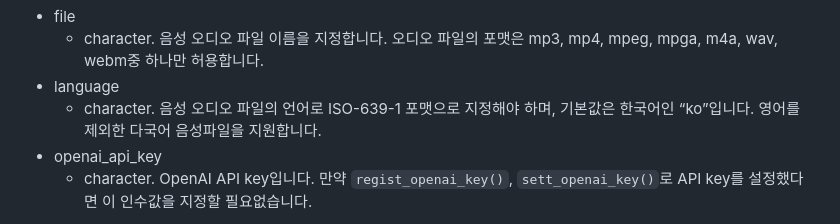
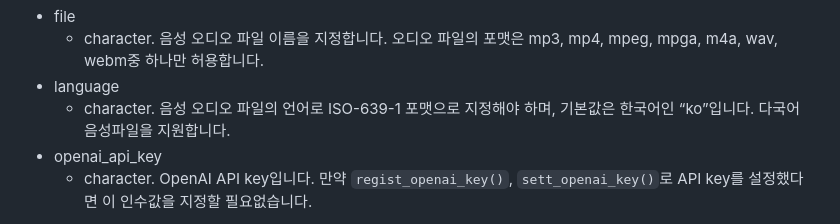
Before and after one commit to bit2r/bitGPT, a Markdown page: README.md, the part around the change. GitHub-like rendering.

Commit message:
fix misstypo in README

```diff
--- a/README.md
+++ b/README.md
@@ -291,8 +291,7 @@ transcript_audio(
     mp3, mp4, mpeg, mpga, m4a, wav, webm중 하나만 허용합니다.
 - language
   - character. 음성 오디오 파일의 언어로 ISO-639-1 포맷으로 지정해야
-    하며, 기본값은 한국어인 “ko”입니다. 영어를 제외한 다국어 음성파일을
-    지원합니다.
+    하며, 기본값은 한국어인 “ko”입니다. 다국어 음성파일을 지원합니다.
 - openai_api_key
   - character. OpenAI API key입니다. 만약 `regist_openai_key()`,
     `sett_openai_key()`로 API key를 설정했다면 이 인수값을 지정할
```
